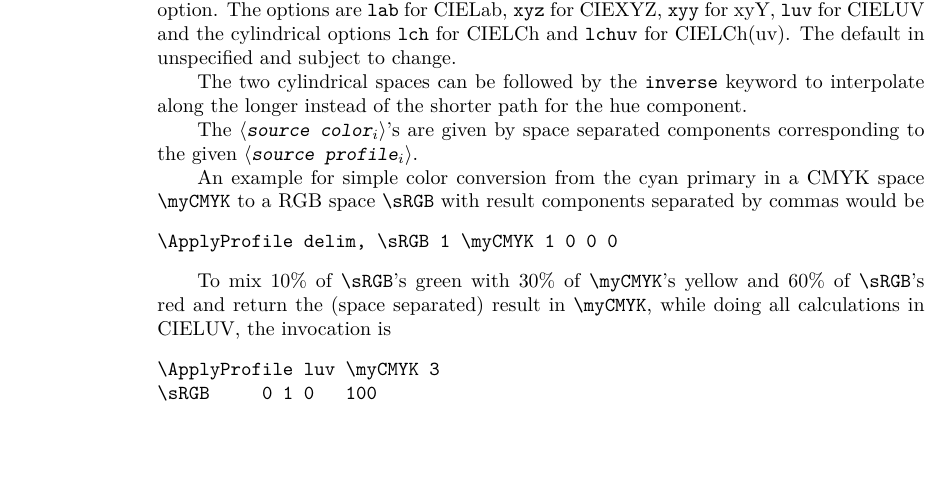
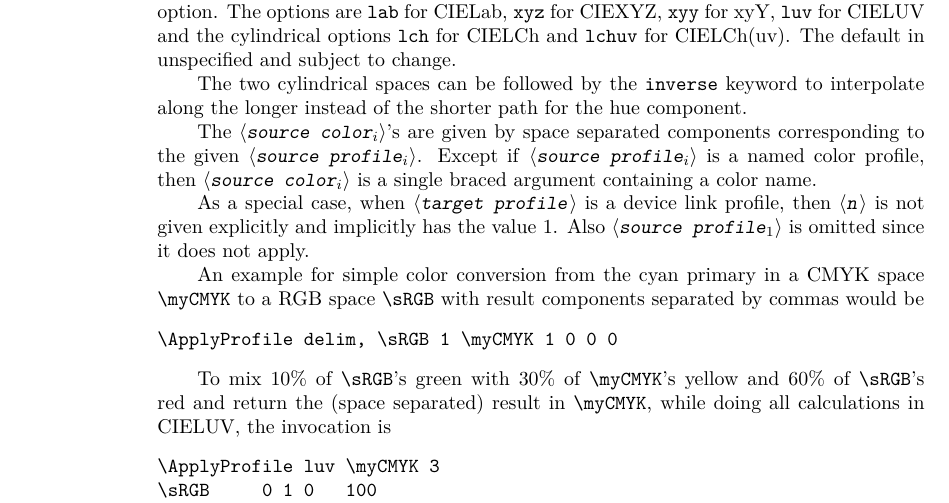
Before and after one commit to zauguin/luaicc, a LaTeX document (doc.tex): part of page 2 of 2, cut so that both start at the same text, the shorter picture padded with empty space. Compiled offline with pdfLaTeX.

Commit message:
Update documentation

```diff
--- a/doc.tex
+++ b/doc.tex
@@ -64,6 +64,9 @@ The \texttt{parse\_icc\_tex} Lua module defines a plain \TeX\ like interface con
   The two cylindrical spaces can be followed by the \texttt{inverse} keyword to interpolate along the longer instead of the shorter path for the hue component.
 
   The \meta{source color$_i$}'s are given by space separated components corresponding to the given \meta{source profile$_i$}.
+  Except if \meta{source profile$_i$} is a named color profile, then \meta{source color$_i$} is a single braced argument containing a color name.
+
+  As a special case, when \meta{target profile} is a device link profile, then \meta{n} is not given explicitly and implicitly has the value $1$. Also \meta{source profile$_1$} is omitted since it does not apply.
 
   An example for simple color conversion from the cyan primary in a CMYK space \cmd\myCMYK\ to a RGB space \cmd\sRGB\ with result components separated by commas would be
 \begin{verbatim}
```
